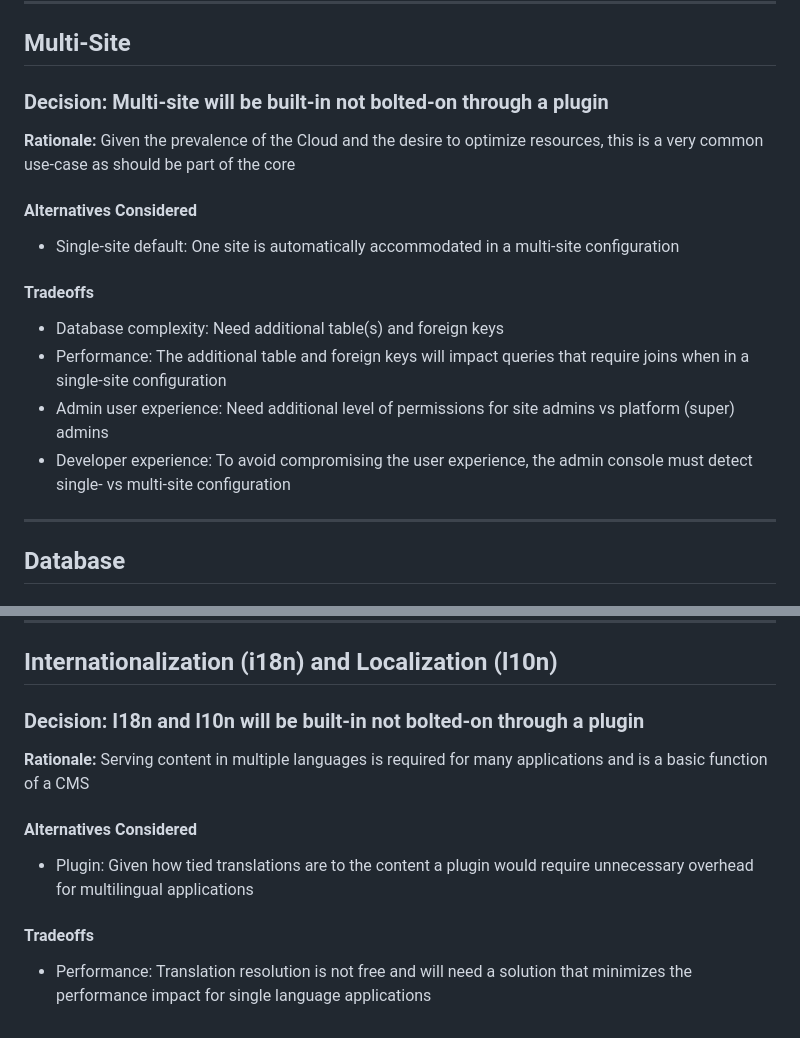
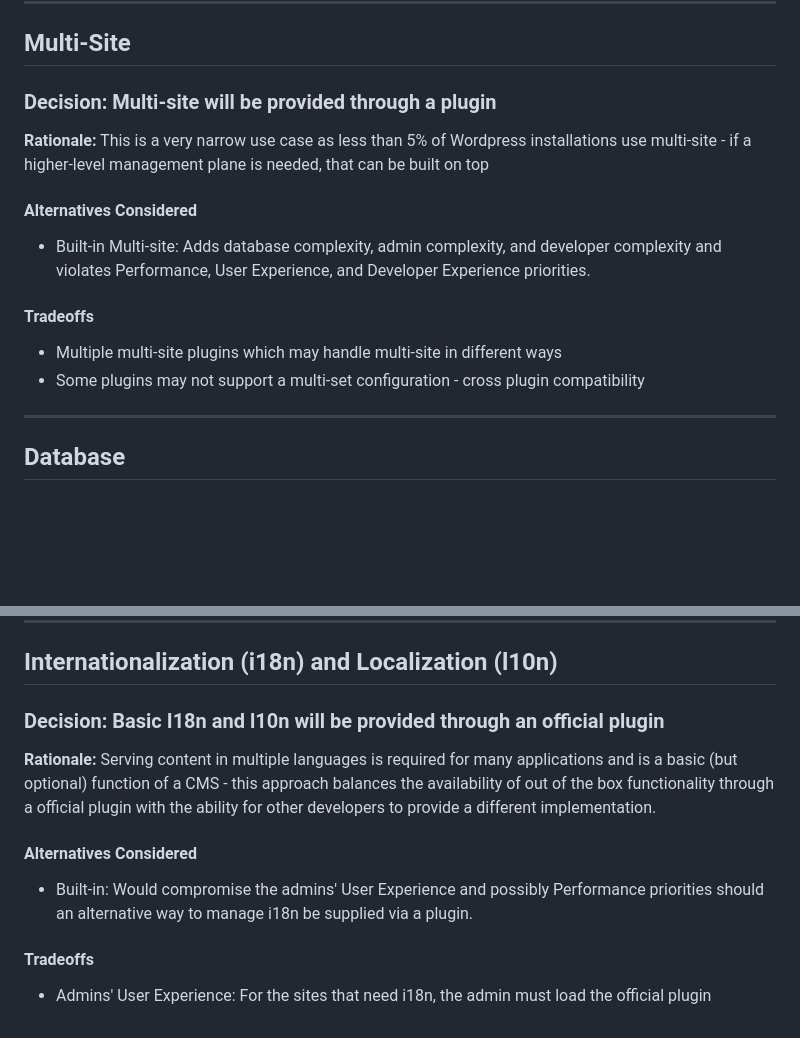
Before and after one commit to CoderByBlood/whisper-cms, a Markdown page: docs/design-decisions.md, 2 parts joined by grey strips. GitHub-like rendering; blank space fills up the shorter version.

Commit message:
Recommends multi-site and i18n as plugins
Recommends multi-site functionality to be provided through a plugin due to its narrow use case and potential complexity overhead.

Also suggests that basic I18n and L10n should be provided through an official plugin to balance out-of-the-box functionality with the flexibility for developers to provide alternative implementations.

```diff
--- a/docs/design-decisions.md
+++ b/docs/design-decisions.md
@@ -135,25 +135,23 @@ configuration
 
 ## Multi-Site
 
-### Decision: Multi-site will be built-in not bolted-on through a plugin
+### Decision: Multi-site will be provided through a plugin
 
-**Rationale:** Given the prevalence of the Cloud and the desire to optimize
-resources, this is a very common use-case as should be part of the core
+**Rationale:** This is a very narrow use case as less than 5% of Wordpress
+installations use multi-site - if a higher-level management plane is needed,
+that can be built on top
 
 #### Alternatives Considered
 
-- Single-site default: One site is automatically accommodated in a multi-site
-  configuration
+- Built-in Multi-site: Adds database complexity, admin complexity, and developer
+  complexity and violates Performance, User Experience, and Developer Experience
+  priorities.
 
 #### Tradeoffs
 
-- Database complexity: Need additional table(s) and foreign keys
-- Performance: The additional table and foreign keys will impact queries that
-  require joins when in a single-site configuration
-- Admin user experience: Need additional level of permissions for site admins vs
-  platform (super) admins
-- Developer experience: To avoid compromising the user experience, the admin
-  console must detect single- vs multi-site configuration
+- Multiple multi-site plugins which may handle multi-site in different ways
+- Some plugins may not support a multi-set configuration - cross plugin
+  compatibility
 
 ---
 
@@ -241,20 +239,24 @@ should not support headless crawling
 
 ## Internationalization (i18n) and Localization (l10n)
 
-### Decision: I18n and l10n will be built-in not bolted-on through a plugin
+### Decision: Basic I18n and l10n will be provided through an official plugin
 
 **Rationale:** Serving content in multiple languages is required for many
-applications and is a basic function of a CMS
+applications and is a basic (but optional) function of a CMS - this approach
+balances the availability of out of the box functionality through a official
+plugin with the ability for other developers to provide a different
+implementation.
 
 #### Alternatives Considered
 
-- Plugin: Given how tied translations are to the content a plugin would require
-  unnecessary overhead for multilingual applications
+- Built-in: Would compromise the admins' User Experience and possibly
+  Performance priorities should an alternative way to manage i18n be supplied
+  via a plugin.
 
 #### Tradeoffs
 
-- Performance: Translation resolution is not free and will need a solution that
-  minimizes the performance impact for single language applications
+- Admins' User Experience: For the sites that need i18n, the admin must load the
+  official plugin
 
 <!-- TODO: Revisit when necessary
 ## Caching Strategy
```
